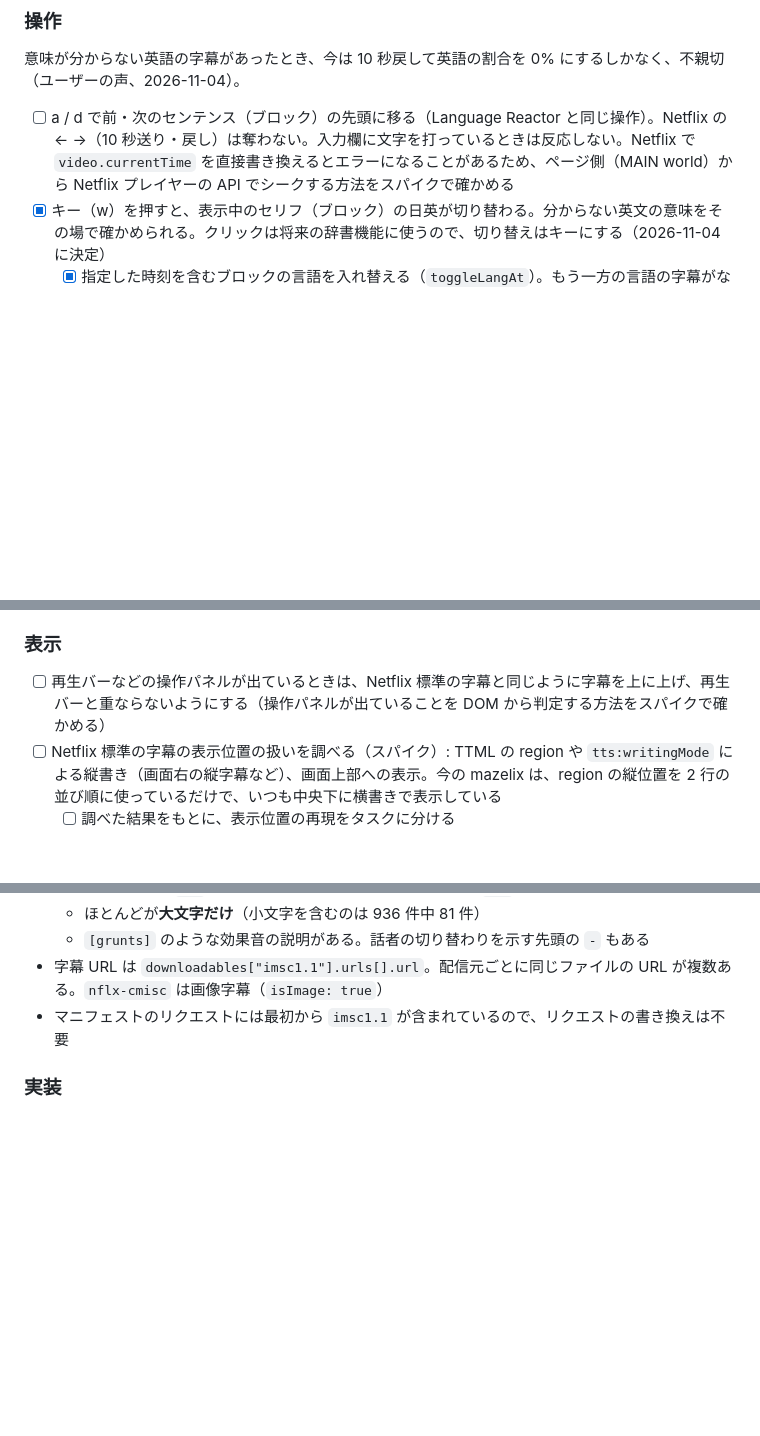
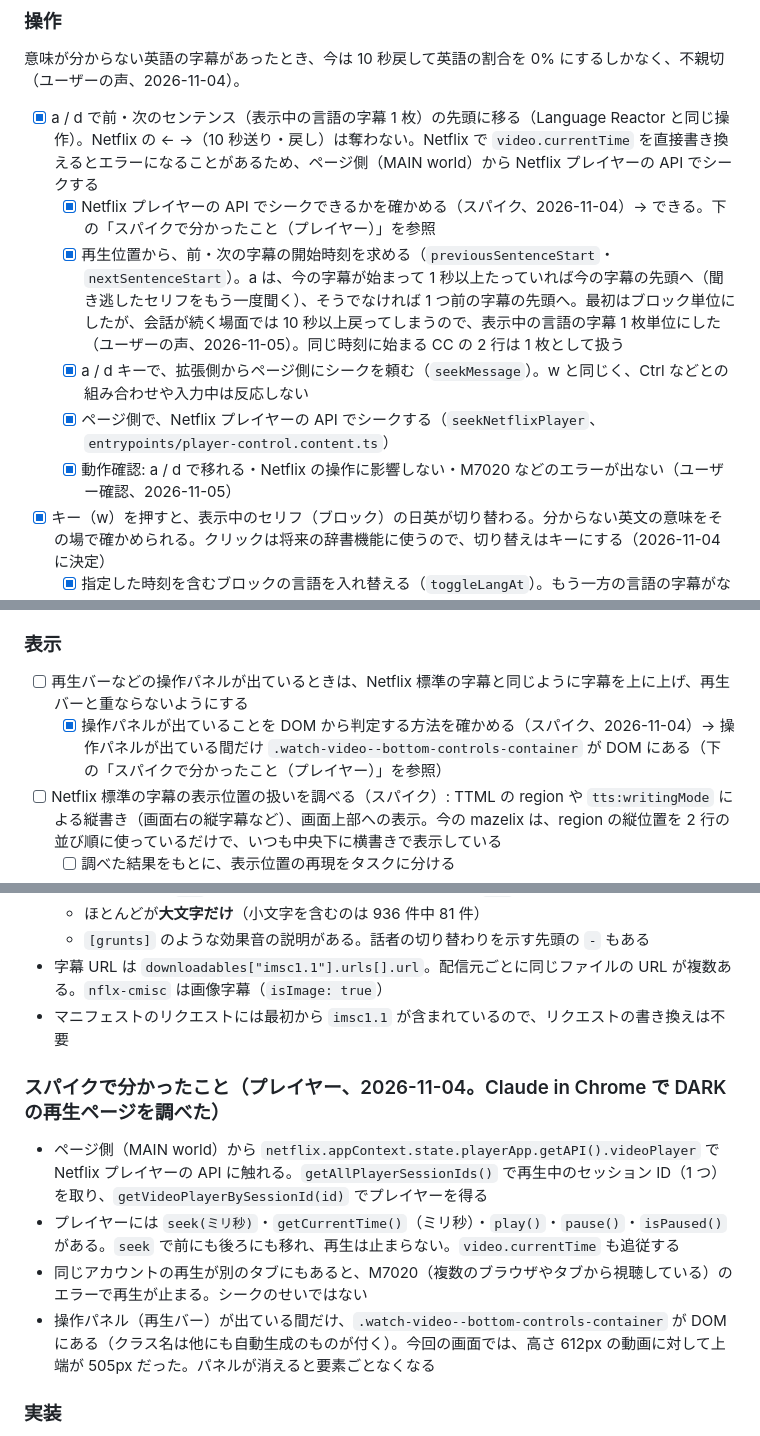
Before and after one commit to shuhei0916/mazelix, a Markdown page: todo.md, 3 parts joined by grey strips. GitHub-like rendering; blank space fills up the shorter version.

Commit message:
todo に Netflix プレイヤーのスパイクで分かったことを記録する
Claude in Chrome で再生ページを調べ、プレイヤーの API でシークできることと、
再生バーが出ている間だけ .watch-video--bottom-controls-container があることを確かめた。
a / d の作業を細かいタスクに分け、完了にする

Co-Authored-By: Claude Opus 5.5 <noreply@anthropic.com>

```diff
--- a/todo.md
+++ b/todo.md
@@ -23,7 +23,12 @@ Netflix の日本語字幕と英語字幕を両方取得し、表示する言語
 
 ### 操作
 意味が分からない英語の字幕があったとき、今は 10 秒戻して英語の割合を 0% にするしかなく、不親切（ユーザーの声、2026-11-04）。
-- [ ] a / d で前・次のセンテンス（ブロック）の先頭に移る（Language Reactor と同じ操作）。Netflix の ← →（10 秒送り・戻し）は奪わない。入力欄に文字を打っているときは反応しない。Netflix で `video.currentTime` を直接書き換えるとエラーになることがあるため、ページ側（MAIN world）から Netflix プレイヤーの API でシークする方法をスパイクで確かめる
+- [x] a / d で前・次のセンテンス（表示中の言語の字幕 1 枚）の先頭に移る（Language Reactor と同じ操作）。Netflix の ← →（10 秒送り・戻し）は奪わない。Netflix で `video.currentTime` を直接書き換えるとエラーになることがあるため、ページ側（MAIN world）から Netflix プレイヤーの API でシークする
+  - [x] Netflix プレイヤーの API でシークできるかを確かめる（スパイク、2026-11-04）→ できる。下の「スパイクで分かったこと（プレイヤー）」を参照
+  - [x] 再生位置から、前・次の字幕の開始時刻を求める（`previousSentenceStart`・`nextSentenceStart`）。a は、今の字幕が始まって 1 秒以上たっていれば今の字幕の先頭へ（聞き逃したセリフをもう一度聞く）、そうでなければ 1 つ前の字幕の先頭へ。最初はブロック単位にしたが、会話が続く場面では 10 秒以上戻ってしまうので、表示中の言語の字幕 1 枚単位にした（ユーザーの声、2026-11-05）。同じ時刻に始まる CC の 2 行は 1 枚として扱う
+  - [x] a / d キーで、拡張側からページ側にシークを頼む（`seekMessage`）。w と同じく、Ctrl などとの組み合わせや入力中は反応しない
+  - [x] ページ側で、Netflix プレイヤーの API でシークする（`seekNetflixPlayer`、`entrypoints/player-control.content.ts`）
+  - [x] 動作確認: a / d で移れる・Netflix の操作に影響しない・M7020 などのエラーが出ない（ユーザー確認、2026-11-05）
 - [x] キー（w）を押すと、表示中のセリフ（ブロック）の日英が切り替わる。分からない英文の意味をその場で確かめられる。クリックは将来の辞書機能に使うので、切り替えはキーにする（2026-11-04 に決定）
   - [x] 指定した時刻を含むブロックの言語を入れ替える（`toggleLangAt`）。もう一方の言語の字幕がないブロックはそのままにする
   - [x] w キーで、再生位置のブロックの言語を入れ替える。Ctrl・Alt などと一緒に押したとき（Ctrl+W でタブを閉じるなど）や、入力欄に文字を打っているときは反応しない
@@ -44,7 +49,8 @@ Netflix の日本語字幕と英語字幕を両方取得し、表示する言語
   - [ ] 学習者のレベルより難しい英文のブロックは、日本語で表示する
 
 ### 表示
-- [ ] 再生バーなどの操作パネルが出ているときは、Netflix 標準の字幕と同じように字幕を上に上げ、再生バーと重ならないようにする（操作パネルが出ていることを DOM から判定する方法をスパイクで確かめる）
+- [ ] 再生バーなどの操作パネルが出ているときは、Netflix 標準の字幕と同じように字幕を上に上げ、再生バーと重ならないようにする
+  - [x] 操作パネルが出ていることを DOM から判定する方法を確かめる（スパイク、2026-11-04）→ 操作パネルが出ている間だけ `.watch-video--bottom-controls-container` が DOM にある（下の「スパイクで分かったこと（プレイヤー）」を参照）
 - [ ] Netflix 標準の字幕の表示位置の扱いを調べる（スパイク）: TTML の region や `tts:writingMode` による縦書き（画面右の縦字幕など）、画面上部への表示。今の mazelix は、region の縦位置を 2 行の並び順に使っているだけで、いつも中央下に横書きで表示している
   - [ ] 調べた結果をもとに、表示位置の再現をタスクに分ける
 - [ ] 字幕のフォントを調整する（書体・大きさ・縁取りなど。今は sans-serif、動画の高さの 4.5%、影で縁取り）
@@ -106,6 +112,12 @@ Netflix の日本語字幕と英語字幕を両方取得し、表示する言語
 - 字幕 URL は `downloadables["imsc1.1"].urls[].url`。配信元ごとに同じファイルの URL が複数ある。`nflx-cmisc` は画像字幕（`isImage: true`）
 - マニフェストのリクエストには最初から `imsc1.1` が含まれているので、リクエストの書き換えは不要
 
+### スパイクで分かったこと（プレイヤー、2026-11-04。Claude in Chrome で DARK の再生ページを調べた）
+- ページ側（MAIN world）から `netflix.appContext.state.playerApp.getAPI().videoPlayer` で Netflix プレイヤーの API に触れる。`getAllPlayerSessionIds()` で再生中のセッション ID（1 つ）を取り、`getVideoPlayerBySessionId(id)` でプレイヤーを得る
+- プレイヤーには `seek(ミリ秒)`・`getCurrentTime()`（ミリ秒）・`play()`・`pause()`・`isPaused()` がある。`seek` で前にも後ろにも移れ、再生は止まらない。`video.currentTime` も追従する
+- 同じアカウントの再生が別のタブにもあると、M7020（複数のブラウザやタブから視聴している）のエラーで再生が止まる。シークのせいではない
+- 操作パネル（再生バー）が出ている間だけ、`.watch-video--bottom-controls-container` が DOM にある（クラス名は他にも自動生成のものが付く）。今回の画面では、高さ 612px の動画に対して上端が 505px だった。パネルが消えると要素ごとなくなる
+
 ### 実装
 - [x] TTML の tick 表記をミリ秒に変換する（`ttp:tickRate` を使う）
 - [x] TTML の `<p>` をキューの配列に変換する
```
Also changed, not shown: other parts of todo.md (+1 -1 lines).
